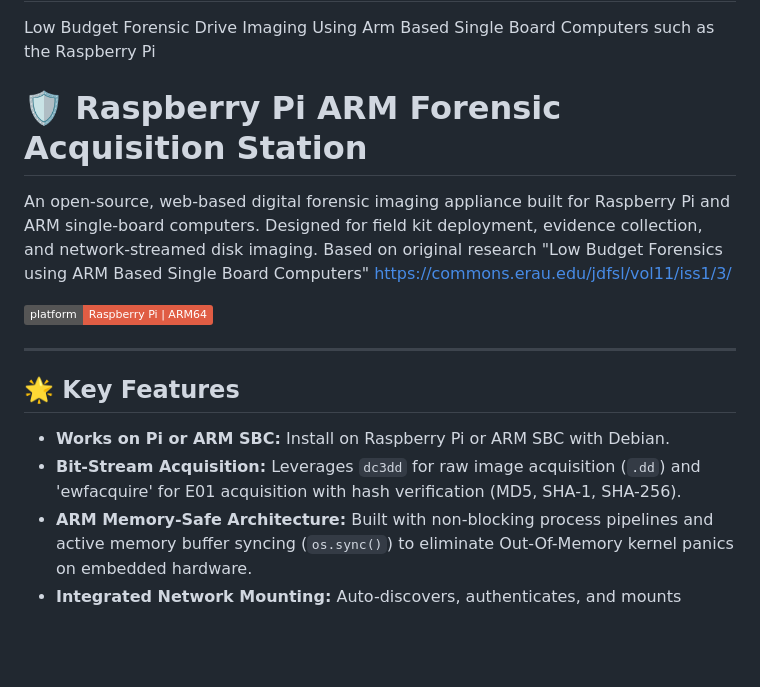
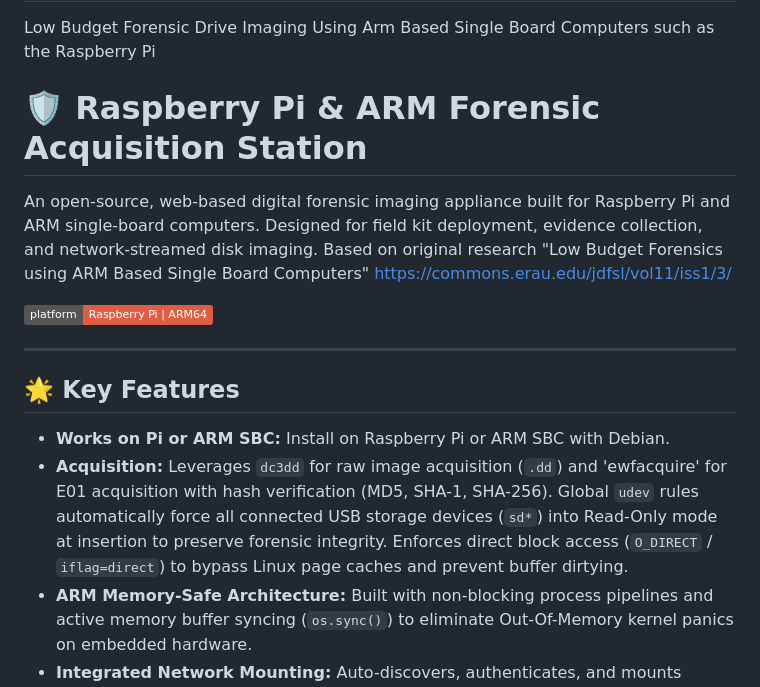
Before and after one commit to n0sfs/pi-forensics, a Markdown page: README.md, the part around one of its changes. Drawn GitHub-style; badges without logos; blank space fills up the shorter version.

```diff
--- a/README.md
+++ b/README.md
@@ -1,7 +1,7 @@
 # pi-forensics, arm-forensic-station
 Low Budget Forensic Drive Imaging Using Arm Based Single Board Computers such as the Raspberry Pi
 
-# 🛡️ Raspberry Pi ARM Forensic Acquisition Station
+# 🛡️ Raspberry Pi & ARM Forensic Acquisition Station
 
 An open-source, web-based digital forensic imaging appliance built for Raspberry Pi and ARM single-board computers. Designed for field kit deployment, evidence collection, and network-streamed disk imaging. Based on original research "Low Budget Forensics using ARM Based Single Board Computers"
 https://commons.erau.edu/jdfsl/vol11/iss1/3/
@@ -13,7 +13,7 @@ https://commons.erau.edu/jdfsl/vol11/iss1/3/
 ## 🌟 Key Features
 
 - **Works on Pi or ARM SBC:** Install on Raspberry Pi or ARM SBC with Debian.
-- **Bit-Stream Acquisition:** Leverages `dc3dd` for raw image acquisition (`.dd`) and 'ewfacquire' for E01 acquisition with hash verification (MD5, SHA-1, SHA-256).
+- **Acquisition:** Leverages `dc3dd` for raw image acquisition (`.dd`) and 'ewfacquire' for E01 acquisition with hash verification (MD5, SHA-1, SHA-256). Global `udev` rules automatically force all connected USB storage devices (`sd*`) into Read-Only mode at insertion to preserve forensic integrity. Enforces direct block access (`O_DIRECT` / `iflag=direct`) to bypass Linux page caches and prevent buffer dirtying.
 - **ARM Memory-Safe Architecture:** Built with non-blocking process pipelines and active memory buffer syncing (`os.sync()`) to eliminate Out-Of-Memory kernel panics on embedded hardware.
 - **Integrated Network Mounting:** Auto-discovers, authenticates, and mounts remote SMB/CIFS, NFS, and FTP shares natively in the UI with protocol fallback support.
 - **SMART Health Diagnostics:** Instant drive health checks (`smartctl`) inspecting reallocated sectors, temperature, power-on hours, and bad block flags prior to imaging.
```
Also changed, not shown: other parts of README.md (+28 -39 lines), docs/images/PIF1.JPG, docs/images/PIF2.JPG, docs/images/PIF3.JPG, 6 other files.
